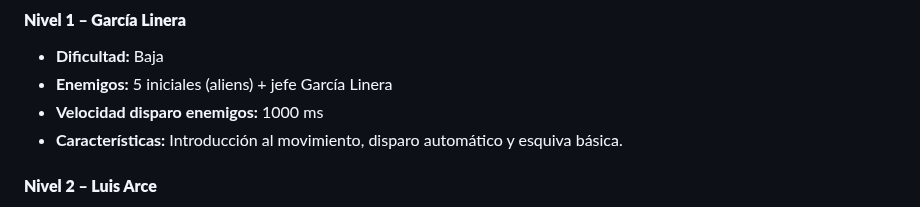
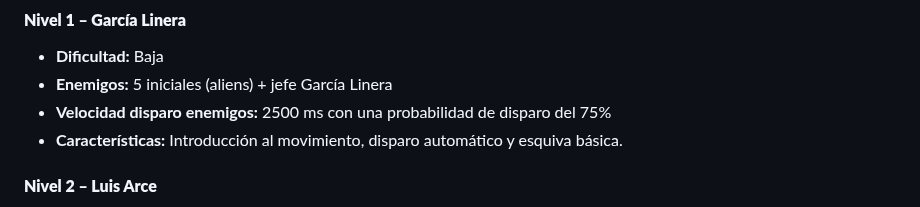
Before and after one commit to bianca-limachi/programaci-n-1-ucb, a Markdown page: Canva's invaders.md, the part around the change. Drawn GitHub-style.

```diff
--- a/Canva's invaders.md
+++ b/Canva's invaders.md
@@ -74,7 +74,7 @@ Derrotar a todos los enemigos en cada nivel sin perder todas las vidas, avanzand
 
 * **Dificultad:** Baja
 * **Enemigos:** 5 iniciales (aliens) + jefe García Linera
-* **Velocidad disparo enemigos:** 1000 ms
+* **Velocidad disparo enemigos:** 2500 ms con una probabilidad de disparo del 75%
 * **Características:** Introducción al movimiento, disparo automático y esquiva básica.
 
 #### **Nivel 2 – Luis Arce**
```
